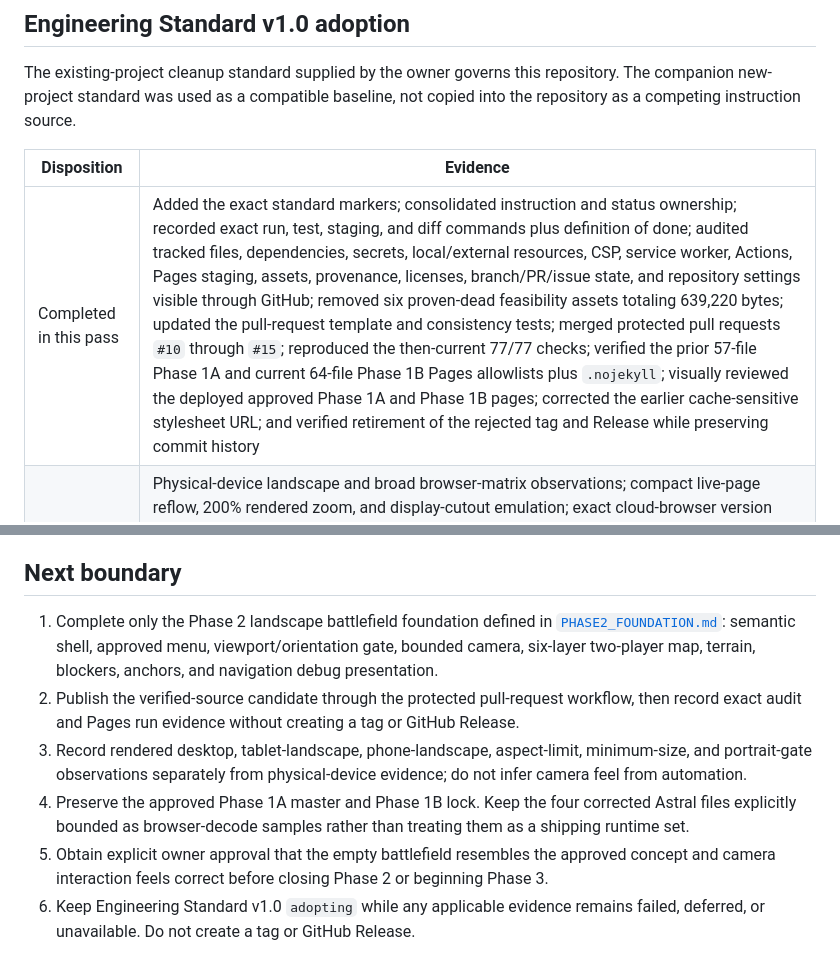
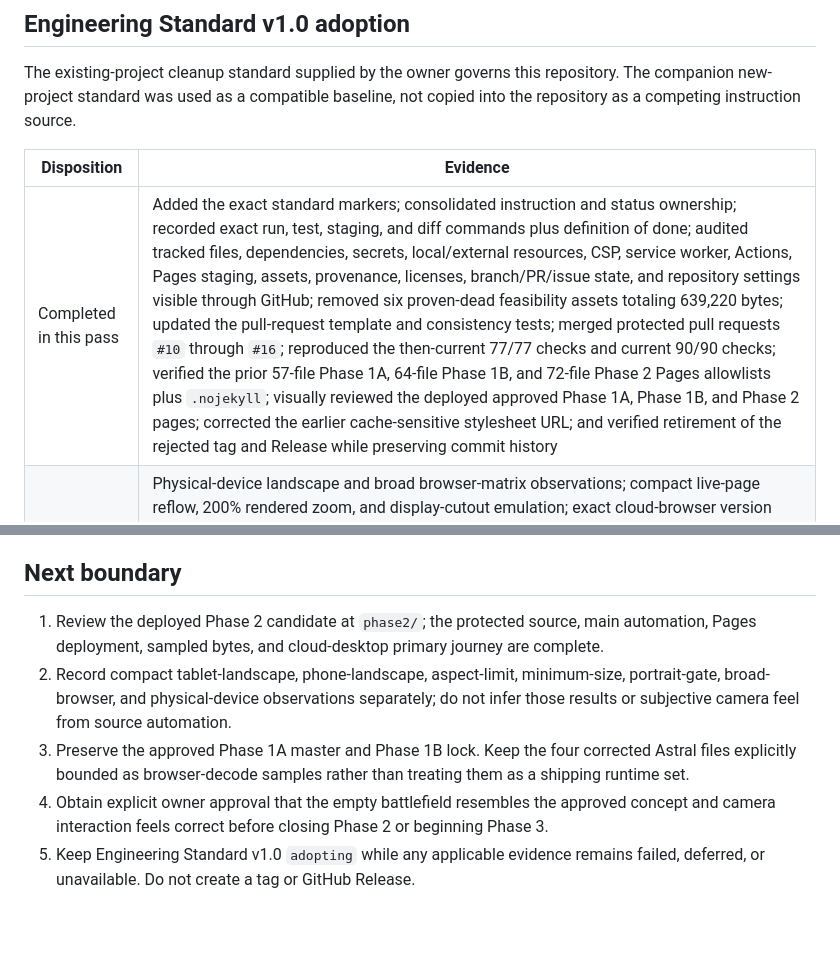
Before and after one commit to XenoVoyage/Aeon-of-Kingdoms, a Markdown page: docs/STATUS.md, 2 parts joined by grey strips. Drawn GitHub-style; blank space fills up the shorter version.

Commit message:
Clarify the Phase 2 owner boundary

```diff
--- a/docs/STATUS.md
+++ b/docs/STATUS.md
@@ -40,7 +40,7 @@ The existing-project cleanup standard supplied by the owner governs this reposit
 
 | Disposition | Evidence |
 | --- | --- |
-| Completed in this pass | Added the exact standard markers; consolidated instruction and status ownership; recorded exact run, test, staging, and diff commands plus definition of done; audited tracked files, dependencies, secrets, local/external resources, CSP, service worker, Actions, Pages staging, assets, provenance, licenses, branch/PR/issue state, and repository settings visible through GitHub; removed six proven-dead feasibility assets totaling 639,220 bytes; updated the pull-request template and consistency tests; merged protected pull requests `#10` through `#15`; reproduced the then-current 77/77 checks; verified the prior 57-file Phase 1A and current 64-file Phase 1B Pages allowlists plus `.nojekyll`; visually reviewed the deployed approved Phase 1A and Phase 1B pages; corrected the earlier cache-sensitive stylesheet URL; and verified retirement of the rejected tag and Release while preserving commit history |
+| Completed in this pass | Added the exact standard markers; consolidated instruction and status ownership; recorded exact run, test, staging, and diff commands plus definition of done; audited tracked files, dependencies, secrets, local/external resources, CSP, service worker, Actions, Pages staging, assets, provenance, licenses, branch/PR/issue state, and repository settings visible through GitHub; removed six proven-dead feasibility assets totaling 639,220 bytes; updated the pull-request template and consistency tests; merged protected pull requests `#10` through `#16`; reproduced the then-current 77/77 checks and current 90/90 checks; verified the prior 57-file Phase 1A, 64-file Phase 1B, and 72-file Phase 2 Pages allowlists plus `.nojekyll`; visually reviewed the deployed approved Phase 1A, Phase 1B, and Phase 2 pages; corrected the earlier cache-sensitive stylesheet URL; and verified retirement of the rejected tag and Release while preserving commit history |
 | Deferred or unavailable | Physical-device landscape and broad browser-matrix observations; compact live-page reflow, 200% rendered zoom, and display-cutout emulation; exact cloud-browser version and Resource Timing data because the earlier inspection surface did not expose them; generalized stale-cache and rollback observations beyond the corrected stylesheet case; verify protection/ruleset settings that the GitHub connection could not expose; render and browser-profile the authorized Phase 2 shell/camera/layered map; implement the selected art loader, final damage-state assets, and later gameplay only in their approved phases |
 | Not applicable now | Package installation, dependency lockfile and dependency advisory scan because the repository has zero runtime/test packages; account, payment, analytics, telemetry, server, database, personal-data migration, and scientific/data-reproducibility gates because none exists in the active static source boundary |
 
@@ -119,9 +119,8 @@ On 2026-08-15 the product owner supplied a 945×2048 portrait mobile-browser scr
 
 ## Next boundary
 
-1. Complete only the Phase 2 landscape battlefield foundation defined in [`PHASE2_FOUNDATION.md`](PHASE2_FOUNDATION.md): semantic shell, approved menu, viewport/orientation gate, bounded camera, six-layer two-player map, terrain, blockers, anchors, and navigation debug presentation.
-2. Publish the verified-source candidate through the protected pull-request workflow, then record exact audit and Pages run evidence without creating a tag or GitHub Release.
-3. Record rendered desktop, tablet-landscape, phone-landscape, aspect-limit, minimum-size, and portrait-gate observations separately from physical-device evidence; do not infer camera feel from automation.
-4. Preserve the approved Phase 1A master and Phase 1B lock. Keep the four corrected Astral files explicitly bounded as browser-decode samples rather than treating them as a shipping runtime set.
-5. Obtain explicit owner approval that the empty battlefield resembles the approved concept and camera interaction feels correct before closing Phase 2 or beginning Phase 3.
-6. Keep Engineering Standard v1.0 `adopting` while any applicable evidence remains failed, deferred, or unavailable. Do not create a tag or GitHub Release.
+1. Review the deployed Phase 2 candidate at `phase2/`; the protected source, main automation, Pages deployment, sampled bytes, and cloud-desktop primary journey are complete.
+2. Record compact tablet-landscape, phone-landscape, aspect-limit, minimum-size, portrait-gate, broad-browser, and physical-device observations separately; do not infer those results or subjective camera feel from source automation.
+3. Preserve the approved Phase 1A master and Phase 1B lock. Keep the four corrected Astral files explicitly bounded as browser-decode samples rather than treating them as a shipping runtime set.
+4. Obtain explicit owner approval that the empty battlefield resembles the approved concept and camera interaction feels correct before closing Phase 2 or beginning Phase 3.
+5. Keep Engineering Standard v1.0 `adopting` while any applicable evidence remains failed, deferred, or unavailable. Do not create a tag or GitHub Release.
```
